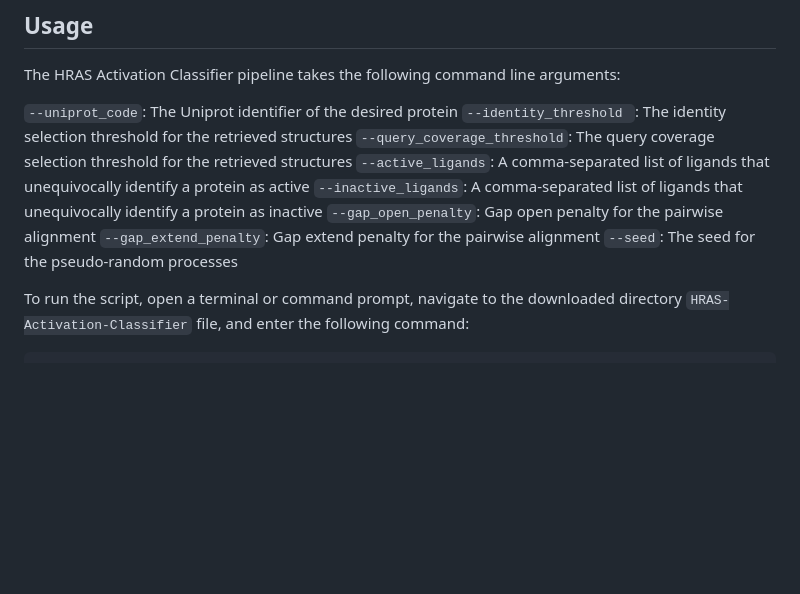
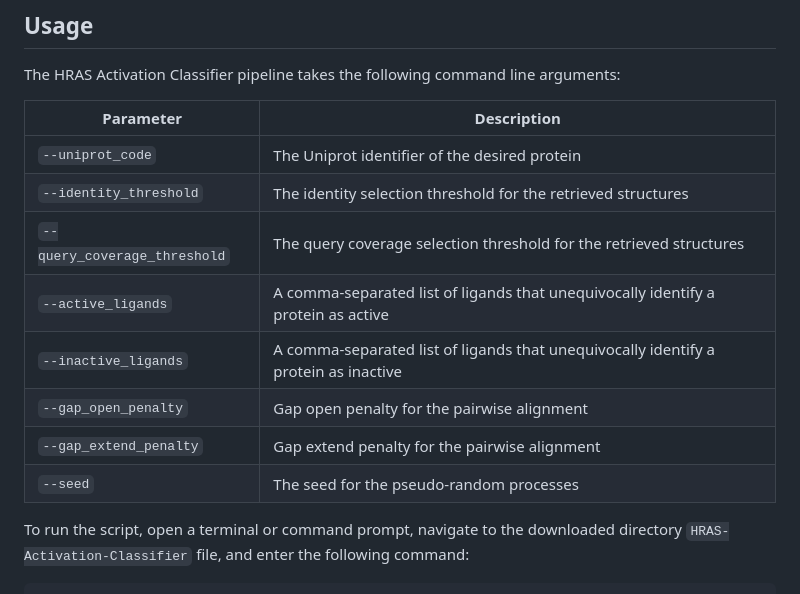
Before and after one commit to JorgeAndOmics/HRAS-Activation-Classifier, a Markdown page: README.md, the part around the change. Drawn GitHub-style; blank space fills up the shorter version.

```diff
--- a/README.md
+++ b/README.md
@@ -36,14 +36,16 @@ After this, we download the repository to run :
 
 The HRAS Activation Classifier pipeline takes the following command line arguments:
 
-`--uniprot_code`: The Uniprot identifier of the desired protein
-`--identity_threshold `: The identity selection threshold for the retrieved structures
-`--query_coverage_threshold`: The query coverage selection threshold for the retrieved structures
-`--active_ligands`: A comma-separated list of ligands that unequivocally identify a protein as active
-`--inactive_ligands`: A comma-separated list of ligands that unequivocally identify a protein as inactive
-`--gap_open_penalty`: Gap open penalty for the pairwise alignment
-`--gap_extend_penalty`: Gap extend penalty for the pairwise alignment
-`--seed`: The seed for the pseudo-random processes
+| Parameter                   | Description                                                                                       |
+|-----------------------------|---------------------------------------------------------------------------------------------------|
+| `--uniprot_code`            | The Uniprot identifier of the desired protein                                                     |
+| `--identity_threshold`      | The identity selection threshold for the retrieved structures                                     |
+| `--query_coverage_threshold`| The query coverage selection threshold for the retrieved structures                               |
+| `--active_ligands`          | A comma-separated list of ligands that unequivocally identify a protein as active                 |
+| `--inactive_ligands`        | A comma-separated list of ligands that unequivocally identify a protein as inactive               |
+| `--gap_open_penalty`        | Gap open penalty for the pairwise alignment                                                      |
+| `--gap_extend_penalty`      | Gap extend penalty for the pairwise alignment                                                    |
+| `--seed`                    | The seed for the pseudo-random processes                                                          |
 
 
 To run the script, open a terminal or command prompt, navigate to the downloaded directory  `HRAS-Activation-Classifier`  file, and enter the following command:
```
